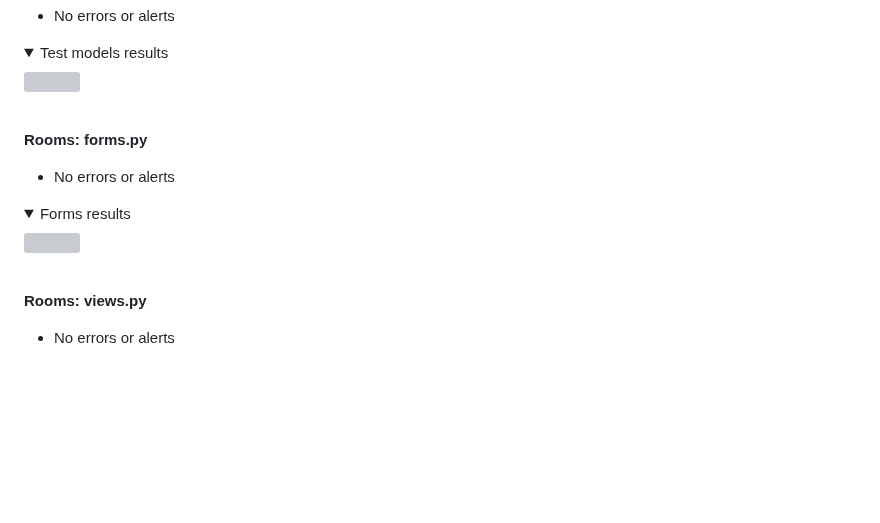
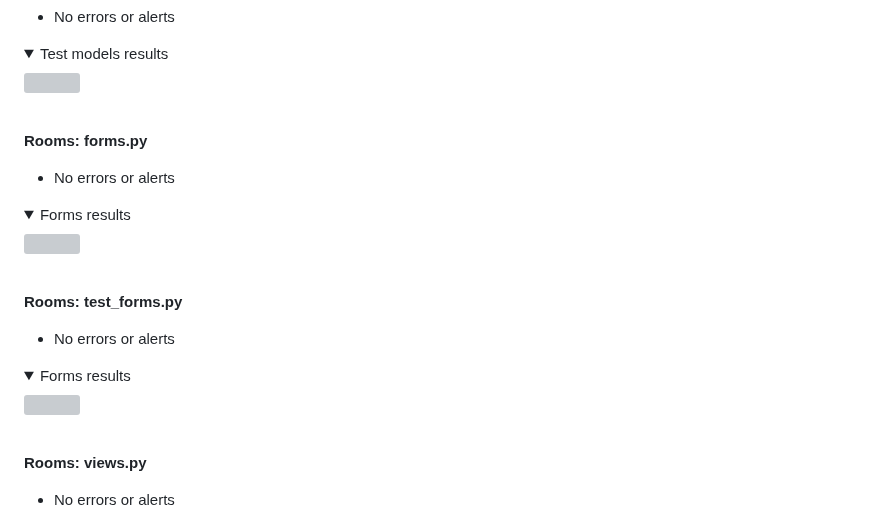
Before and after one commit to amfairley/nunisi, a Markdown page: TESTING.md, the part around the change. GitHub-like rendering; folded sections open; blank space fills up the shorter version; grey boxes are pictures that could not be loaded.

Commit message:
docs: document the python testing of rooms forms and test_forms. Issue: #8

```diff
--- a/TESTING.md
+++ b/TESTING.md
@@ -635,18 +635,23 @@ The Python code for this project was written in strict accordance with the [PEP
 <img src="/documentation/testing/python/rooms_test_models.png">
 </details><br>
 
-
-
-
-
-
-
 **Rooms: forms.py**<br>
 - No errors or alerts
 <details>
 <summary>Forms results</summary>
 <img src="/documentation/testing/python/rooms_forms.png">
 </details><br>
+
+**Rooms: test_forms.py**<br>
+- No errors or alerts
+<details>
+<summary>Forms results</summary>
+<img src="/documentation/testing/python/rooms_test_forms.png">
+</details><br>
+
+
+
+
 
 
 
```
